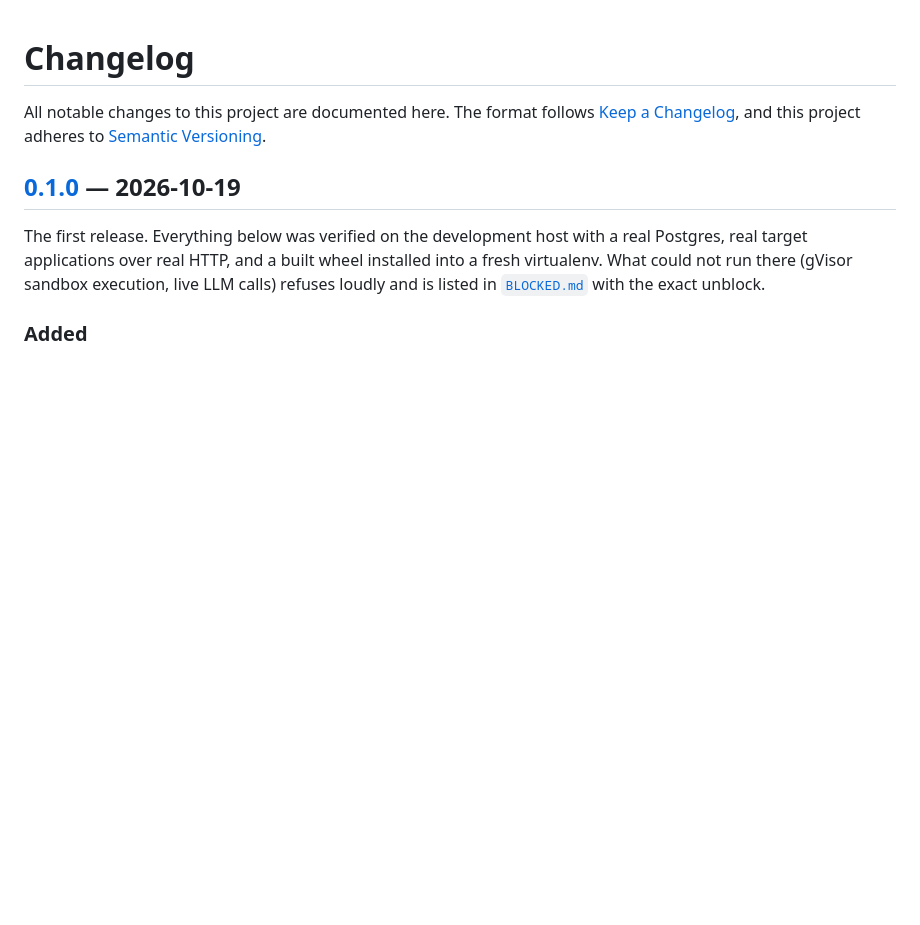
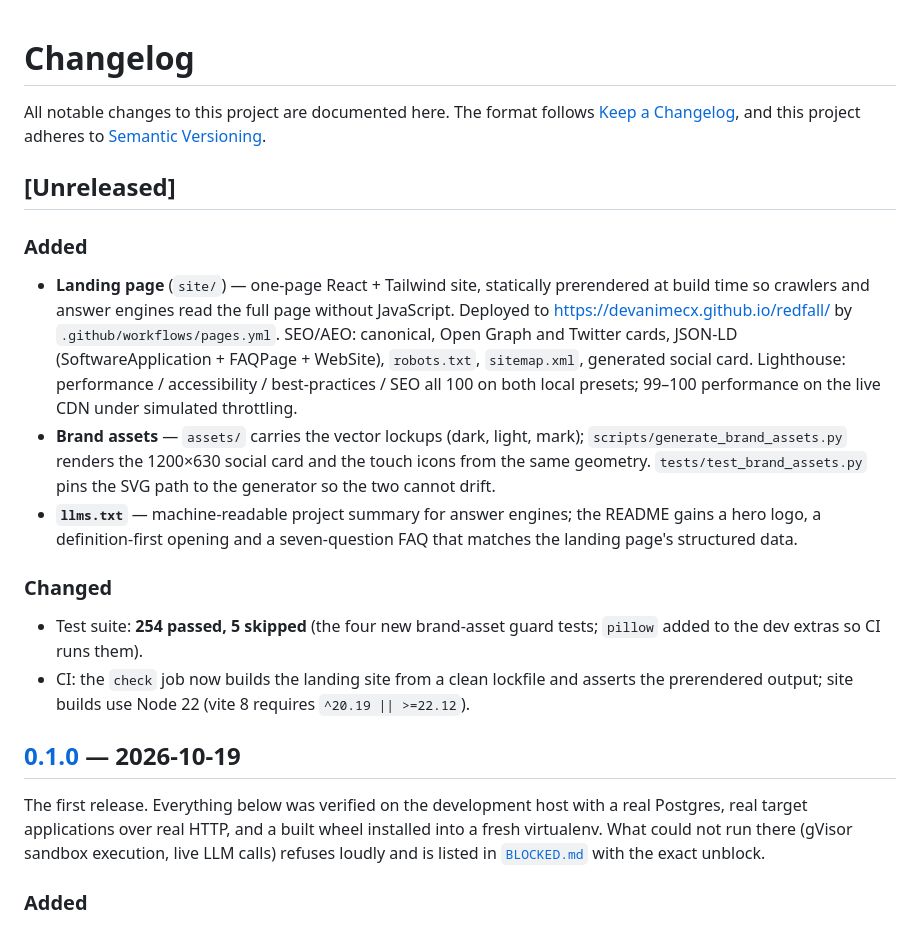
Before and after one commit to DevAnimecx/redfall, a Markdown page: CHANGELOG.md, the part around the change. Rendered like a GitHub page; blank space fills up the shorter version.

Commit message:
Evidence: landing page live, Lighthouse measured, brand assets pinned
BLOCKED.md gains rows for the site build/prerender, the live URL checks (robots, sitemap, og, icons, JSON-LD), and both Lighthouse sessions — including the honest note that the first live performance run scored 99 (LCP through the CDN) where the second scored 100. README status table gains the landing-page row. CHANGELOG gets an Unreleased section describing the site, the brand assets and the 254-test suite.

```diff
--- a/CHANGELOG.md
+++ b/CHANGELOG.md
@@ -3,6 +3,34 @@
 All notable changes to this project are documented here. The format follows
 [Keep a Changelog](https://keepachangelog.com/en/1.1.0/), and this project
 adheres to [Semantic Versioning](https://semver.org/spec/v2.0.0.html).
+
+## [Unreleased]
+
+### Added
+
+- **Landing page** (`site/`) — one-page React + Tailwind site, statically
+  prerendered at build time so crawlers and answer engines read the full page
+  without JavaScript. Deployed to <https://devanimecx.github.io/redfall/> by
+  `.github/workflows/pages.yml`. SEO/AEO: canonical, Open Graph and Twitter
+  cards, JSON-LD (SoftwareApplication + FAQPage + WebSite), `robots.txt`,
+  `sitemap.xml`, generated social card. Lighthouse: performance /
+  accessibility / best-practices / SEO all 100 on both local presets; 99–100
+  performance on the live CDN under simulated throttling.
+- **Brand assets** — `assets/` carries the vector lockups (dark, light, mark);
+  `scripts/generate_brand_assets.py` renders the 1200×630 social card and the
+  touch icons from the same geometry. `tests/test_brand_assets.py` pins the SVG
+  path to the generator so the two cannot drift.
+- **`llms.txt`** — machine-readable project summary for answer engines; the
+  README gains a hero logo, a definition-first opening and a seven-question
+  FAQ that matches the landing page's structured data.
+
+### Changed
+
+- Test suite: **254 passed, 5 skipped** (the four new brand-asset guard tests;
+  `pillow` added to the dev extras so CI runs them).
+- CI: the `check` job now builds the landing site from a clean lockfile and
+  asserts the prerendered output; site builds use Node 22 (vite 8 requires
+  `^20.19 || >=22.12`).
 
 ## [0.1.0] — 2026-10-19
 
```
Also changed, not shown: BLOCKED.md (+5 -0 lines), README.md (+1 -0 lines).
